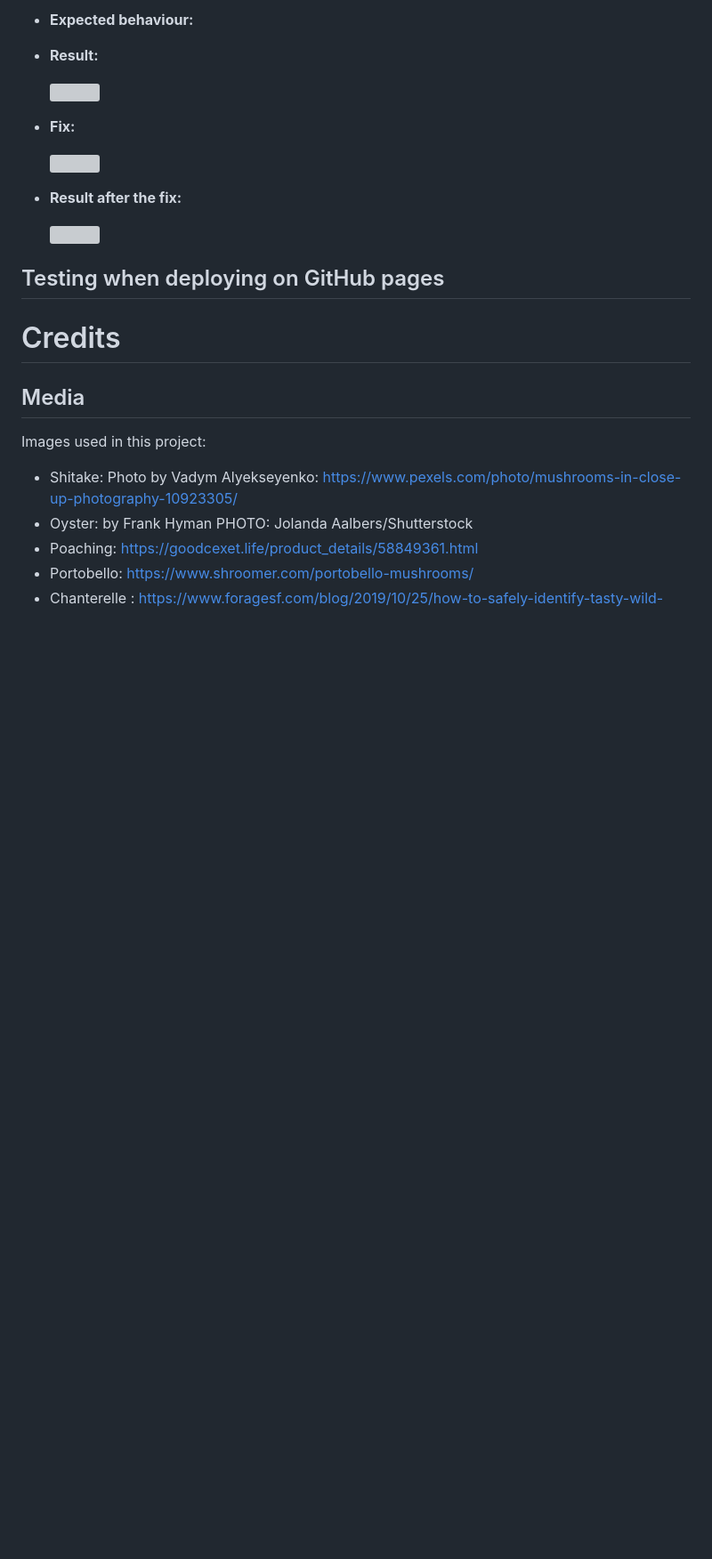
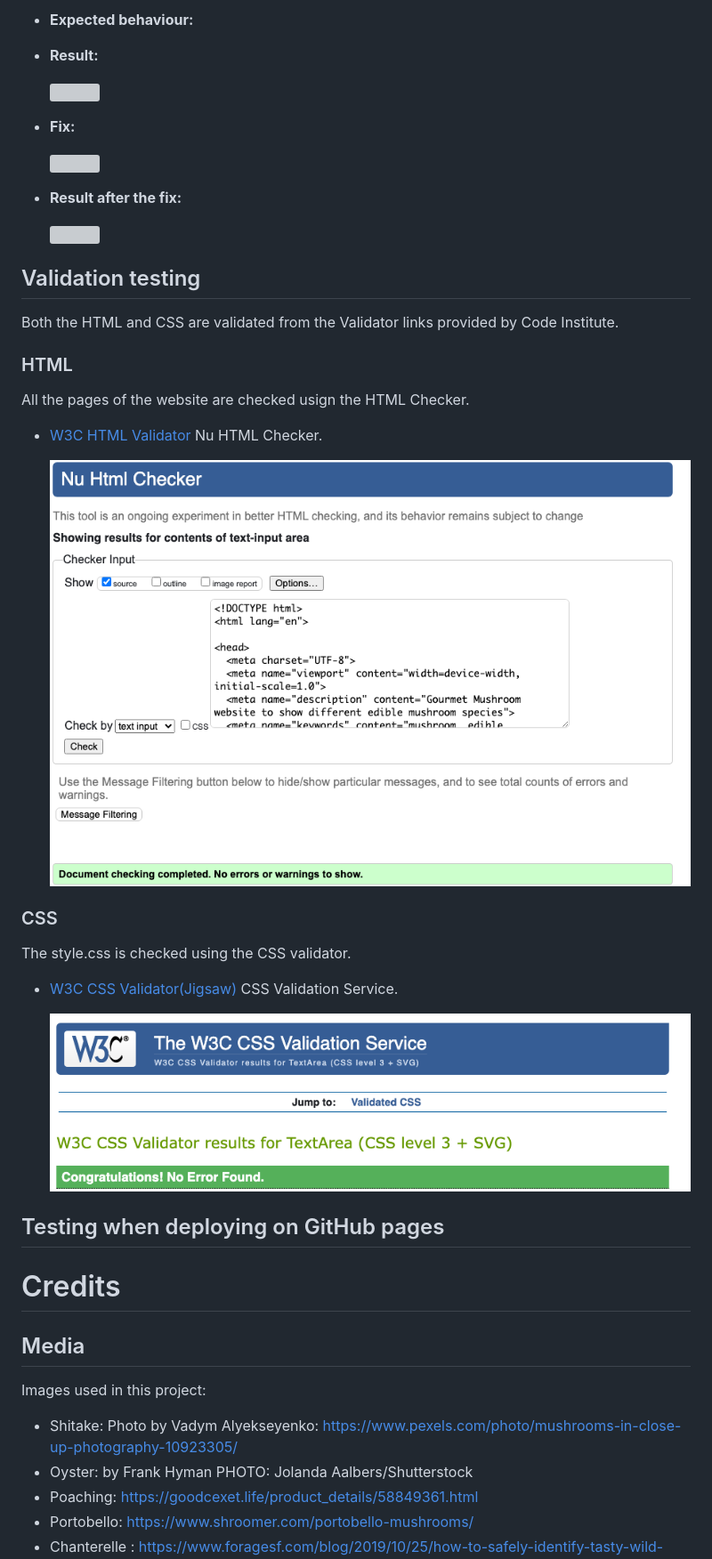
Before and after one commit to hsjoi0214/mushroom_stories, a Markdown page: README.md, the part around the change printed below. Shown: that part at 89% size. Rendered like a GitHub page; pictures changed too: assets/media/cssChecker.png (added), assets/media/htmlChecker.png (added); blank space fills up the shorter version; grey boxes are pictures that could not be loaded.

Commit message:
Added more info to the readme page and added few more snapshots

```diff
--- a/README.md
+++ b/README.md
@@ -241,6 +239,27 @@ Testing was done both at my local machine level and when the program was deploye
 
     ![]()
 
+
+## Validation testing
+
+Both the HTML and CSS are validated from the Validator links provided by Code Institute.
+
+### HTML
+All the pages of the website are checked usign the HTML Checker.
+
+- [W3C HTML Validator](https://validator.w3.org/nu/#textarea) Nu HTML Checker.
+
+    ![](assets/media/htmlChecker.png)
+
+### CSS
+The style.css is checked using the CSS validator.
+
+- [W3C CSS Validator(Jigsaw)](https://jigsaw.w3.org/css-validator/#validate_by_input) CSS Validation Service.
+
+    ![](assets/media/cssChecker.png)
+
+
+
 ## Testing when deploying on GitHub pages
 
 # Credits
```
Also changed, not shown: other parts of README.md (+8 -10 lines), assets/media/Debug01.png (added), 2 other files.
